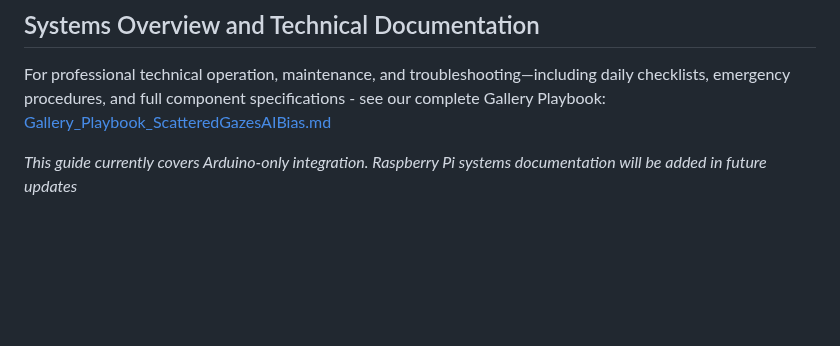
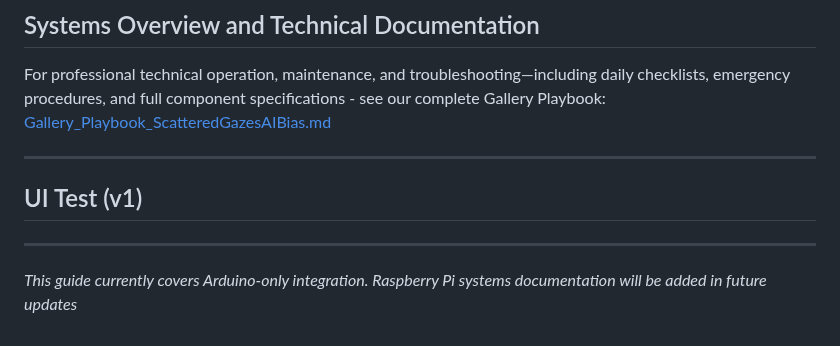
Before and after one commit to BoxoFunL/ScatteredGazesAIBias, a Markdown page: README.md, the part around the change. Drawn GitHub-style; blank space fills up the shorter version.

Commit message:
Add UI Test section to README
Added a section for UI Test (v1) in the README.

```diff
--- a/README.md
+++ b/README.md
@@ -49,4 +49,12 @@ The project prioritises intersectional perspectives and participatory approaches
 For professional technical operation, maintenance, and troubleshooting—including daily checklists, emergency procedures, and full component specifications - see our complete Gallery Playbook:
 [Gallery_Playbook_ScatteredGazesAIBias.md](docs/Gallery_Playbook_ScatteredGazesAIBias.md)
 
+------------------------------------------------------------------------
+
+## UI Test (v1)
+
+
+
+------------------------------------------------------------------------
+
 *This guide currently covers Arduino-only integration. Raspberry Pi systems documentation will be added in future updates*
```
